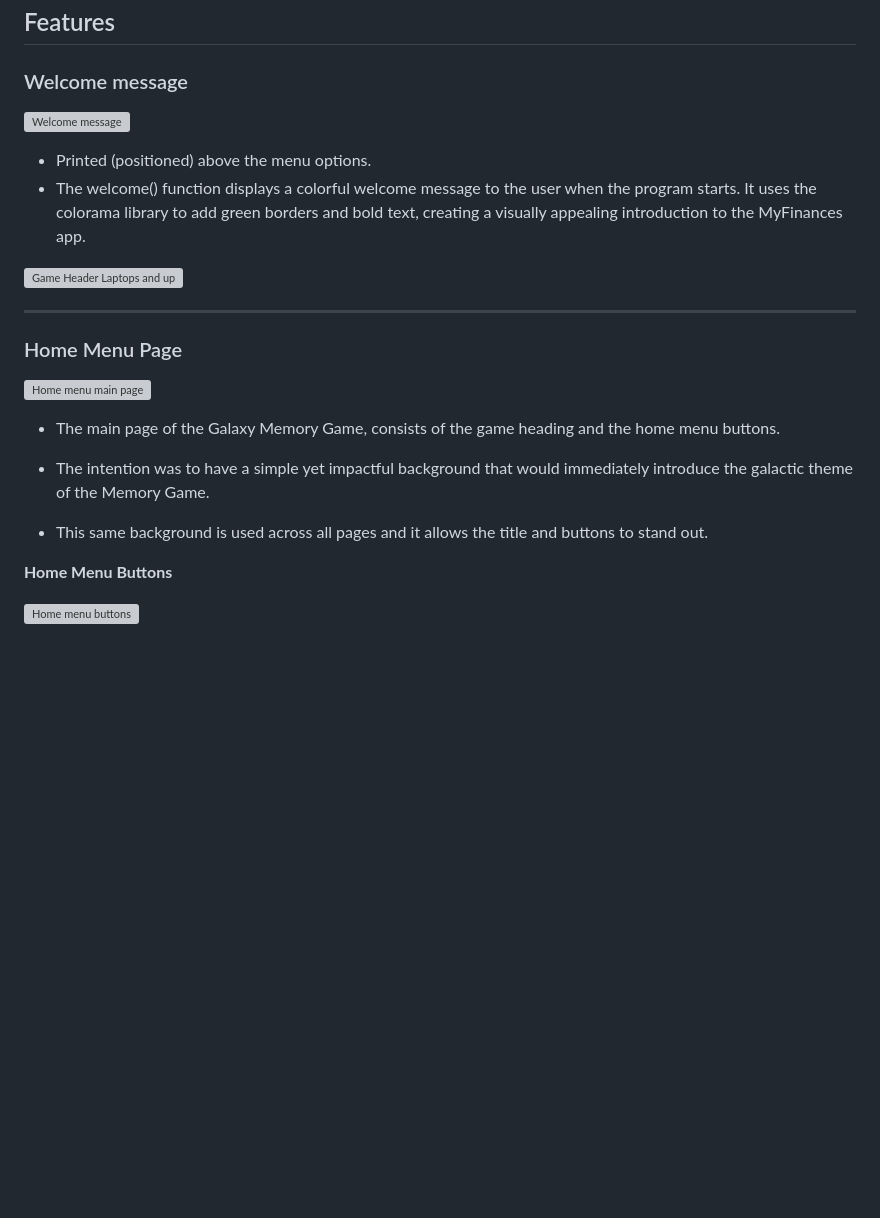
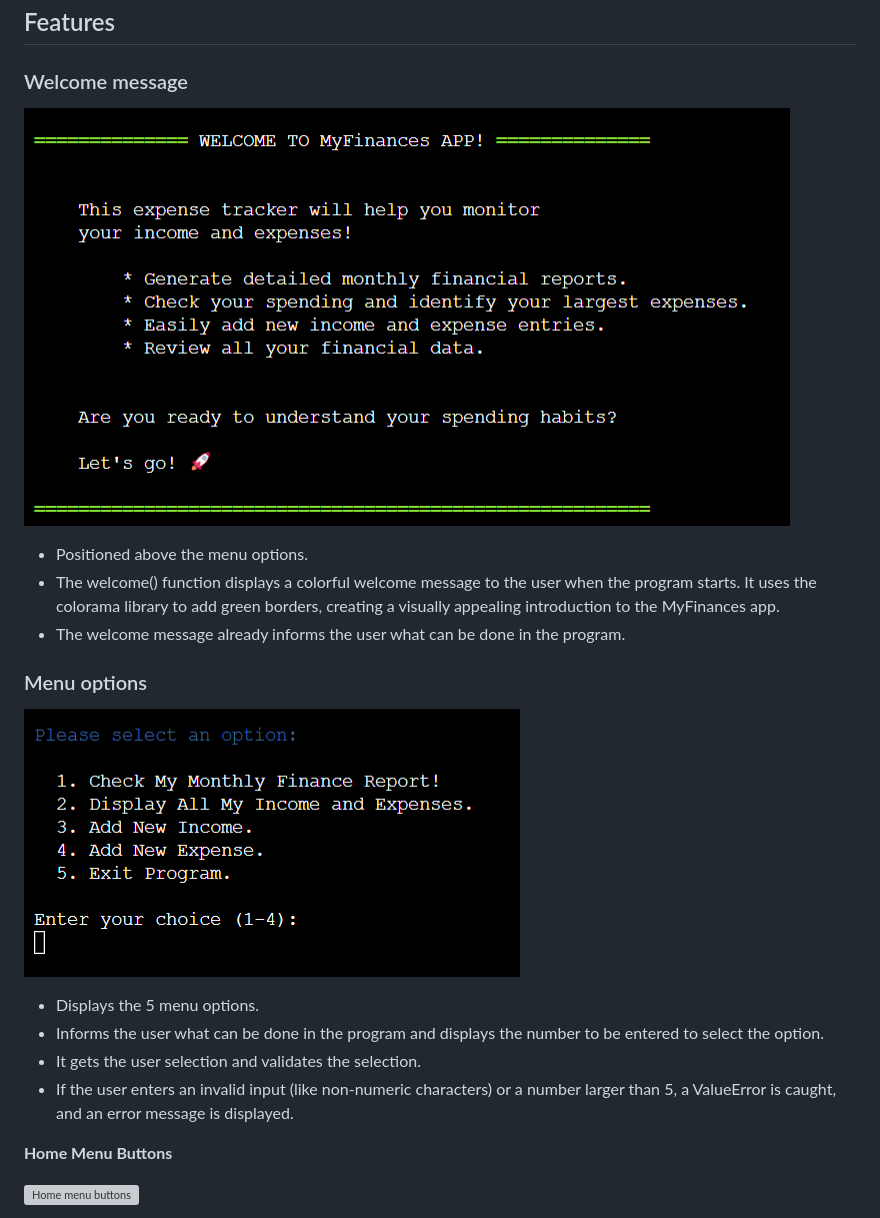
Before and after one commit to ParedesGab/PP3-my-community-finances-app, a Markdown page: README.md, the part around the change. Drawn GitHub-style; pictures changed too: documentation/website-screenshots/menu-options.png (added), documentation/website-screenshots/welcome-message.png (added); blank space fills up the shorter version; grey boxes are pictures that could not be loaded.

Commit message:
ReadMe: add features, menu options

```diff
--- a/README.md
+++ b/README.md
@@ -80,24 +80,20 @@
 
 ### Welcome message
 
-![Welcome message](documentation/website-screenshots/game-name.png)
+![Welcome message](documentation/website-screenshots/welcome-message.png)
 
-+ Printed (positioned) above the menu options.
-+ The welcome() function displays a colorful welcome message to the user when the program starts. It uses the colorama library to add green borders and bold text, creating a visually appealing introduction to the MyFinances app.
++ Positioned above the menu options.
++ The welcome() function displays a colorful welcome message to the user when the program starts. It uses the colorama library to add green borders, creating a visually appealing introduction to the MyFinances app.
++ The welcome message already informs the user what can be done in the program.
 
+### Menu options
 
-![Game Header Laptops and up](documentation/website-screenshots/game-name-laptops-up.png)
+![Menu options](documentation/website-screenshots/menu-options.png)
 
----
-### Home Menu Page
-
-![Home menu main page](documentation/website-screenshots/home-menu-main-page.png)
-
-+ The main page of the Galaxy Memory Game, consists of the game heading and the home menu buttons.
-
-+ The intention was to have a simple yet impactful background that would immediately introduce the galactic theme of the Memory Game.
-
-+ This same background is used across all pages and it allows the title and buttons to stand out.
++ Displays the 5 menu options.
++ Informs the user what can be done in the program and displays the number to be entered to select the option.
++ It gets the user selection and validates the selection.
++ If the user enters an invalid input (like non-numeric characters) or a number larger than 5, a ValueError is caught, and an error message is displayed.
 
 **Home Menu Buttons**
 
```
